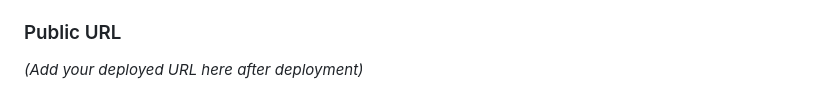
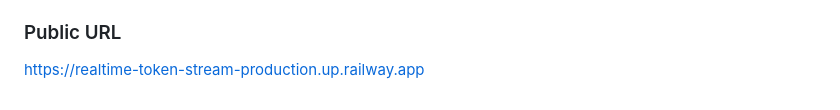
Before and after one commit to sidThearth/realtime-token-stream, a Markdown page: README.md, the part around the change. GitHub-like rendering.

Commit message:
docs: add public deployment URL

```diff
--- a/README.md
+++ b/README.md
@@ -153,4 +153,4 @@ MIT
     - `REDIS_URL`: `redis://...` (optional)
 
 ### Public URL
-*(Add your deployed URL here after deployment)*
+[https://realtime-token-stream-production.up.railway.app](https://realtime-token-stream-production.up.railway.app)
```
